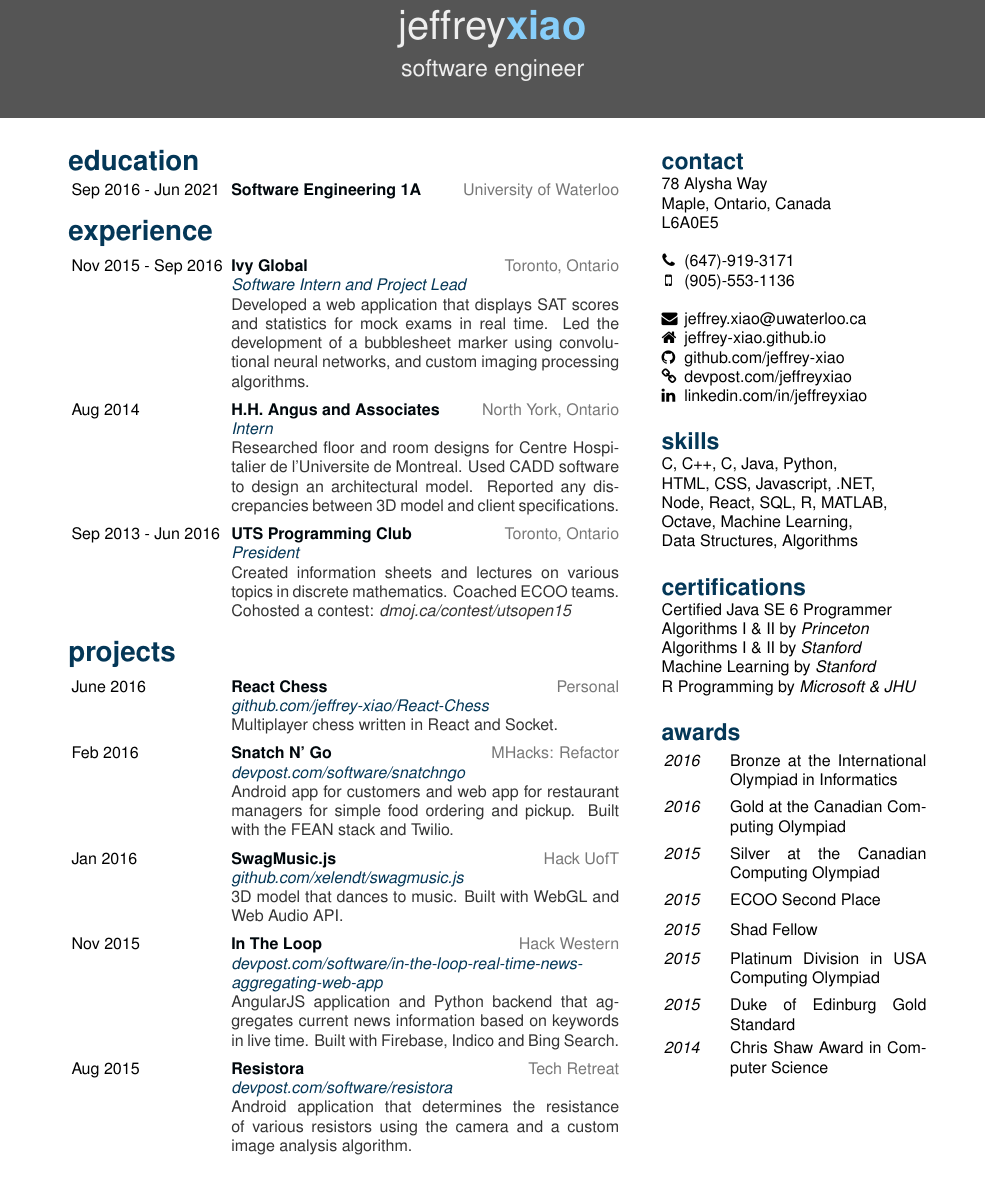
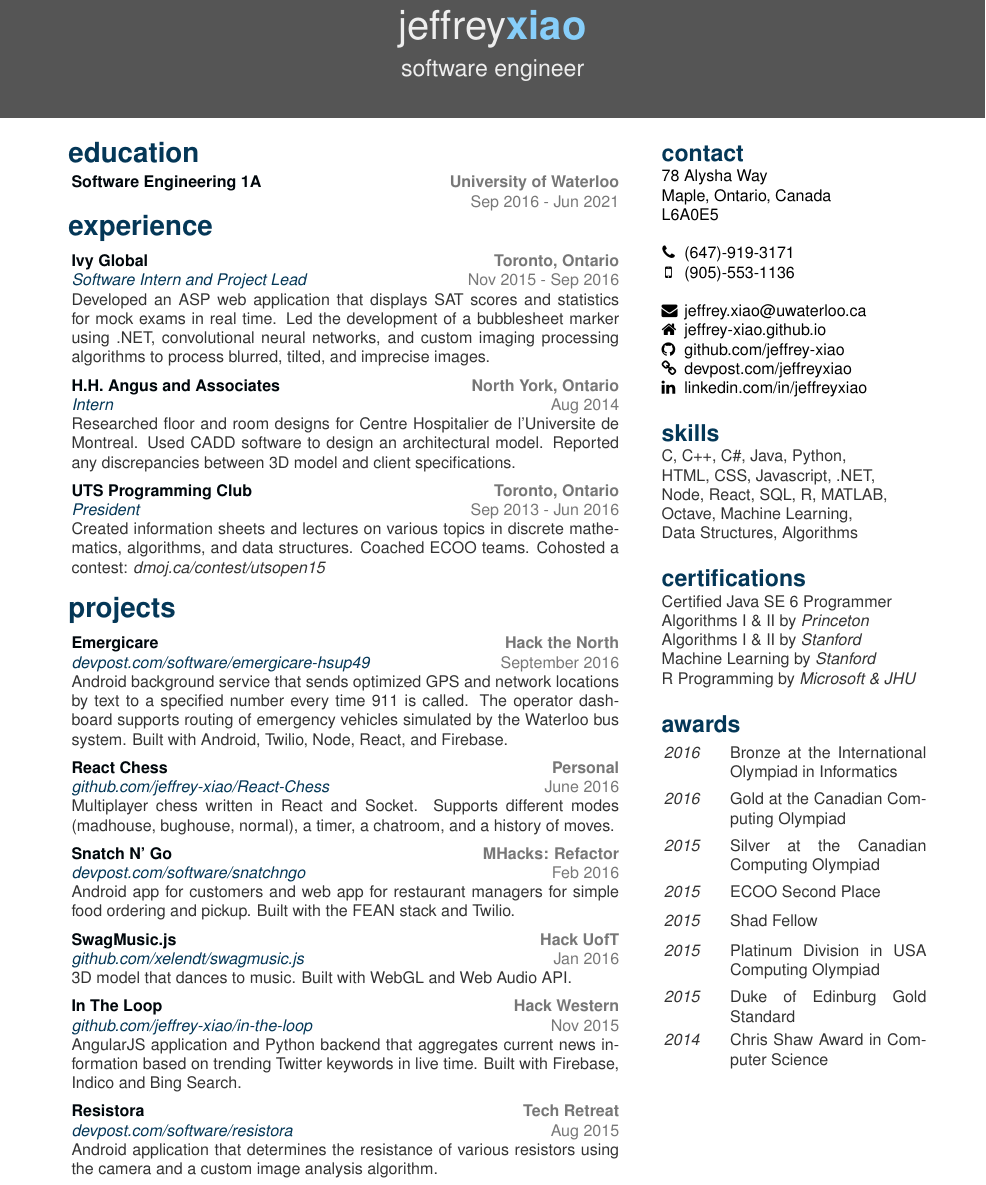
Before and after one commit to jeffrey-xiao/resume, a LaTeX CV (resume.tex, which reads resume.cls): part of the page, cut so that both start at the same text. Compiled offline with pdfLaTeX.

Commit message:
Updated content

```diff
--- a/resume.cls
+++ b/resume.cls
@@ -143,11 +143,11 @@
 \newcommand{\rightentry}[5] {
 	\fontfamily{phv}\selectfont
 	\vspace{-0.1cm}
- 	\hspace{-0.05cm}\parbox[t]{3.5cm}{#1} &\parbox[t]{8.5cm} {
+ 	\hspace{-0.05cm}\parbox[t]{12cm} {
 		\fontfamily{phv}\selectfont
- 		\textbf{\color{titleText}#2} \hfill \color{tagText}#3\\
+ 		\textbf{\color{titleText}#2} \hfill \color{tagText}\textbf{#3}\\
 		\StrLen{#4}[\stringLength]
-  		\ifthenelse{\equal{\stringLength}{0}}{}{\color{subTitleText}\emph{#4}\\}
+  		\color{subTitleText}\emph{#4}\hfill \color{tagText}#1\\
 		\ifthenelse{\equal{\stringLength}{0}}{}{\color{bodyText}#5\\}
  	}
 }
--- a/resume.tex
+++ b/resume.tex
@@ -2,8 +2,8 @@
 
 \usepackage[letterpaper]{geometry}
 \usepackage{fontawesome}
+\usepackage{xcolor}
 
 \begin{document}
 	\header{jeffrey}{xiao}{software engineer}
-
 	\begin{sidebar}
@@ -21,7 +22,7 @@
 			\iconentry{\faLink}{devpost.com/jeffreyxiao}
 			\iconentry{\faLinkedin}{linkedin.com/in/jeffreyxiao}
 		\section{skills}{darkblue}
-			C, C++, C#, Java, Python,
+			\color{bodyText}C, C++, C\#, Java, Python,
 			HTML, CSS, Javascript, .NET,
 			Node, React, SQL, R, MATLAB,
 			Octave, Machine Learning,
@@ -53,7 +54,7 @@
 			\end{entrylist}
 	\end{sidebar}
 	\begin{main}
-		\vspace{10pt}%
+		\vspace{5pt}%
 		\section{\faBook}{education}{darkblue}
 			\begin{entrylist}
 				\rightentry%
@@ -69,7 +71,7 @@
 					{Ivy Global}%
 					{Toronto, Ontario}%
 					{Software Intern and Project Lead}%
-					{Developed a web application that displays SAT scores and statistics for mock exams in real time. Led the development of a bubblesheet marker using convolutional neural networks, and custom imaging processing algorithms.}
+					{Developed an ASP web application that displays SAT scores and statistics for mock exams in real time. Led the development of a bubblesheet marker using .NET, convolutional neural networks, and custom imaging processing algorithms to process blurred, tilted, and imprecise images.}
 				\rightentry%
 					{Aug 2014}%
 					{H.H. Angus and Associates}%
@@ -87,16 +89,22 @@
 					{UTS Programming Club}%
 					{Toronto, Ontario}%
 					{President}%
-					{Created information sheets and lectures on various topics in discrete mathematics. Coached ECOO teams. Cohosted a contest: \emph{dmoj.ca/contest/utsopen15}}
+					{Created information sheets and lectures on various topics in discrete mathematics, algorithms, and data structures. Coached ECOO teams. Cohosted a contest: \emph{dmoj.ca/contest/utsopen15}}
 			\end{entrylist}
 		\section{\faFolder}{projects}{darkblue}
 			\begin{entrylist}
+				\rightentry%
+					{September 2016}%
+					{Emergicare}%
+					{Hack the North}%
+					{devpost.com/software/emergicare-hsup49}%
+					{Android background service that sends optimized GPS and network locations by text to a specified number every time 911 is called. The operator dashboard supports routing of emergency vehicles simulated by the Waterloo bus system. Built with Android, Twilio, Node, React, and Firebase.}
 				\rightentry%
 					{June 2016}%
 					{React Chess}%
 					{Personal}%
 					{github.com/jeffrey-xiao/React-Chess}%
-					{Multiplayer chess written in React and Socket.}
+					{Multiplayer chess written in React and Socket. Supports different modes (madhouse, bughouse, normal), a timer, a chatroom, and a history of moves.}
 				\rightentry%
 					{Feb 2016}%
 					{Snatch N' Go}%
@@ -113,8 +121,8 @@
 					{Nov 2015}%
 					{In The Loop}%
 					{Hack Western}%
-					{devpost.com/software/in-the-loop-real-time-news-aggregating-web-app}%
-					{AngularJS application and Python backend that aggregates current news information based on keywords in live time. Built with Firebase, Indico and Bing Search.}
+					{github.com/jeffrey-xiao/in-the-loop}%
+					{AngularJS application and Python backend that aggregates current news information based on trending Twitter keywords in live time. Built with Firebase, Indico and Bing Search.}
 				\rightentry%
 					{Aug 2015}%
 					{Resistora}%
```
Also changed, not shown: resume.pdf, resume.tex (2 more changed lines).
